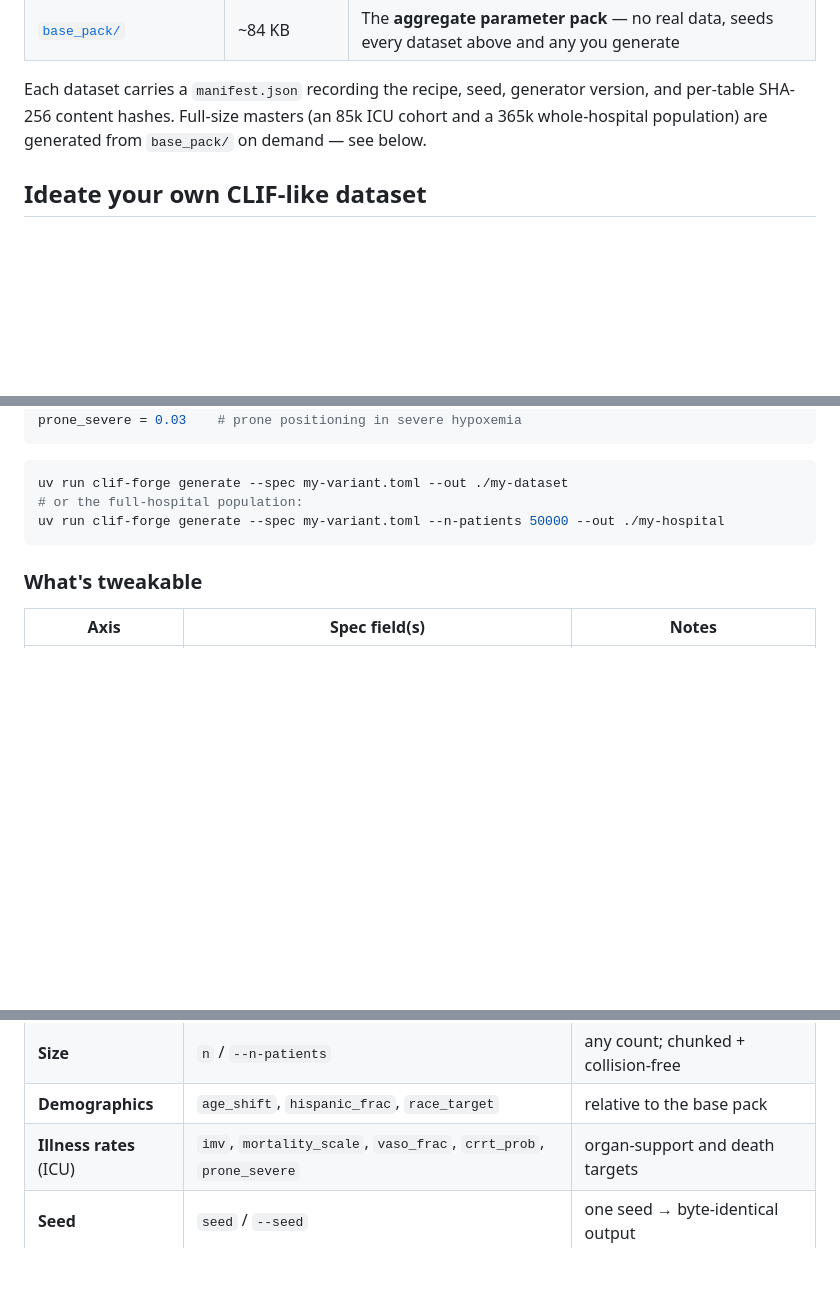
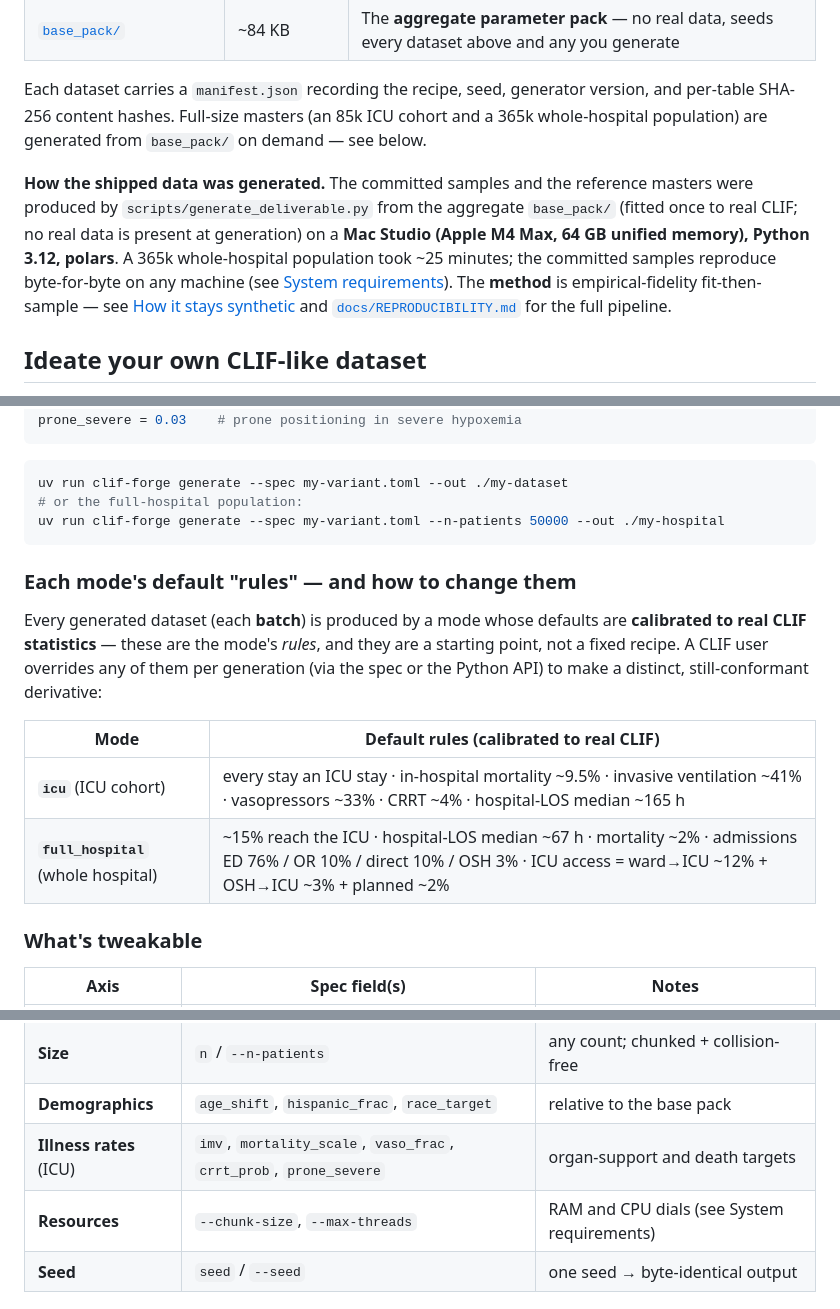
Before and after one commit to riccc-rush-lab/clif_synthetic_2.1, a Markdown page: README.md, 3 parts joined by grey strips. Rendered like a GitHub page; blank space fills up the shorter version.

Commit message:
docs: state generation hardware, method, and each mode's default rules (#17)
Make explicit, per the finalize request: (1) the hardware + software the shipped
reference datasets were generated on (Mac Studio M4 Max, 64 GB, Python 3.12,
polars) and that they reproduce on any machine; (2) the empirical-fidelity method
(with links); (3) each mode ships default rules calibrated to real CLIF (ICU:
mortality ~9.5%, IMV ~41%, LOS ~165h; full-hospital: ~15% ICU, LOS ~67h, ED/OR/
direct/OSH admission mix, ward->ICU + OSH->ICU flow) that any CLIF user can tweak
per generation. Adds the RAM/CPU dials to the tweakables table.

Co-authored-by: Claude Opus 4.8 <noreply@anthropic.com>

````diff
--- a/README.md
+++ b/README.md
@@ -123,6 +123,16 @@ version, and per-table SHA-256 content hashes. Full-size masters (an 85k ICU
 cohort and a 365k whole-hospital population) are generated from `base_pack/` on
 demand — see below.
 
+**How the shipped data was generated.** The committed samples and the reference
+masters were produced by `scripts/generate_deliverable.py` from the aggregate
+`base_pack/` (fitted once to real CLIF; no real data is present at generation) on
+a **Mac Studio (Apple M4 Max, 64 GB unified memory), Python 3.12, polars**. A 365k
+whole-hospital population took ~25 minutes; the committed samples reproduce
+byte-for-byte on any machine (see [System requirements](#system-requirements)).
+The **method** is empirical-fidelity fit-then-sample — see
+[How it stays synthetic](#how-it-stays-synthetic) and
+[`docs/REPRODUCIBILITY.md`](docs/REPRODUCIBILITY.md) for the full pipeline.
+
 ## Ideate your own CLIF-like dataset
 
 The shipped datasets are **masters** — off-the-shelf bases everyone builds on.
@@ -167,6 +177,19 @@ uv run clif-forge generate --spec my-variant.toml --out ./my-dataset
 uv run clif-forge generate --spec my-variant.toml --n-patients 50000 --out ./my-hospital
 ```
 
+### Each mode's default "rules" — and how to change them
+
+Every generated dataset (each **batch**) is produced by a mode whose defaults are
+**calibrated to real CLIF statistics** — these are the mode's *rules*, and they are
+a starting point, not a fixed recipe. A CLIF user overrides any of them per
+generation (via the spec or the Python API) to make a distinct, still-conformant
+derivative:
+
+| Mode | Default rules (calibrated to real CLIF) |
+|---|---|
+| **`icu`** (ICU cohort) | every stay an ICU stay · in-hospital mortality ~9.5% · invasive ventilation ~41% · vasopressors ~33% · CRRT ~4% · hospital-LOS median ~165 h |
+| **`full_hospital`** (whole hospital) | ~15% reach the ICU · hospital-LOS median ~67 h · mortality ~2% · admissions ED 76% / OR 10% / direct 10% / OSH 3% · ICU access = ward→ICU ~12% + OSH→ICU ~3% + planned ~2% |
+
 ### What's tweakable
 
 | Axis | Spec field(s) | Notes |
@@ -175,6 +198,7 @@ uv run clif-forge generate --spec my-variant.toml --n-patients 50000 --out ./my-
 | **Size** | `n` / `--n-patients` | any count; chunked + collision-free |
 | **Demographics** | `age_shift`, `hispanic_frac`, `race_target` | relative to the base pack |
 | **Illness rates** (ICU) | `imv`, `mortality_scale`, `vaso_frac`, `crrt_prob`, `prone_severe` | organ-support and death targets |
+| **Resources** | `--chunk-size`, `--max-threads` | RAM and CPU dials (see System requirements) |
 | **Seed** | `seed` / `--seed` | one seed → byte-identical output |
 
 For finer control the **Python API** exposes every recalibration knob directly —
````
